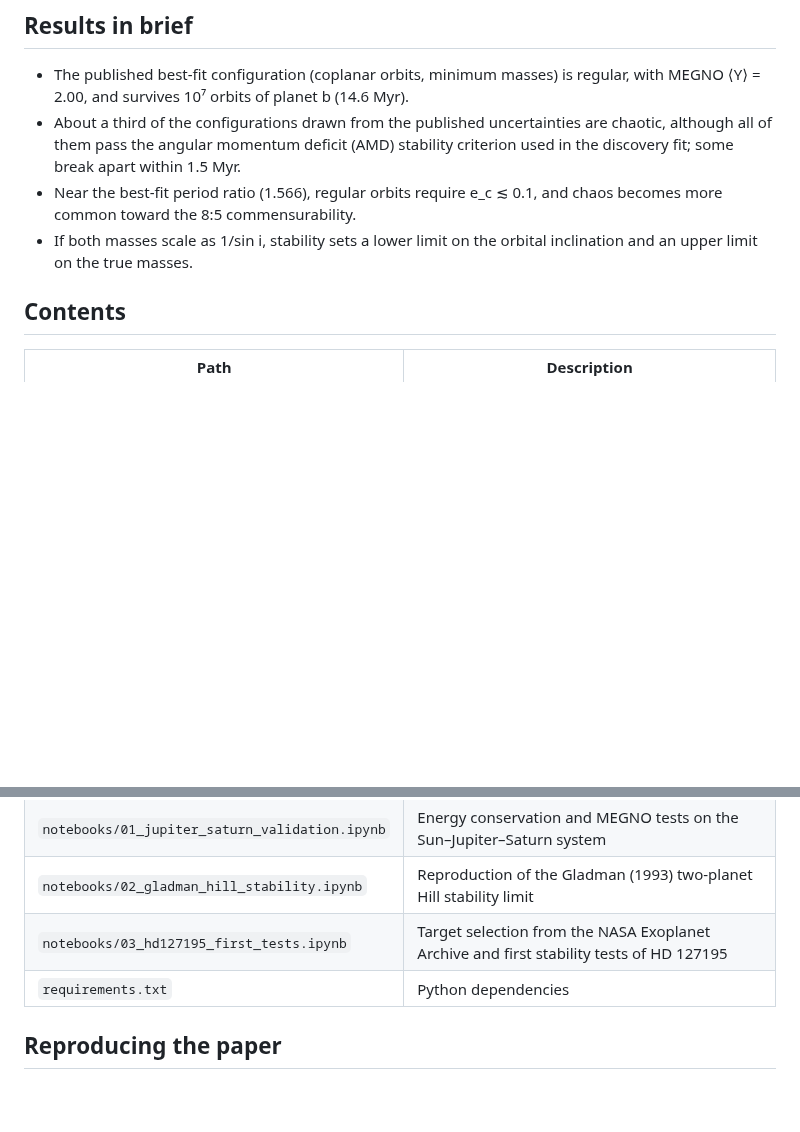
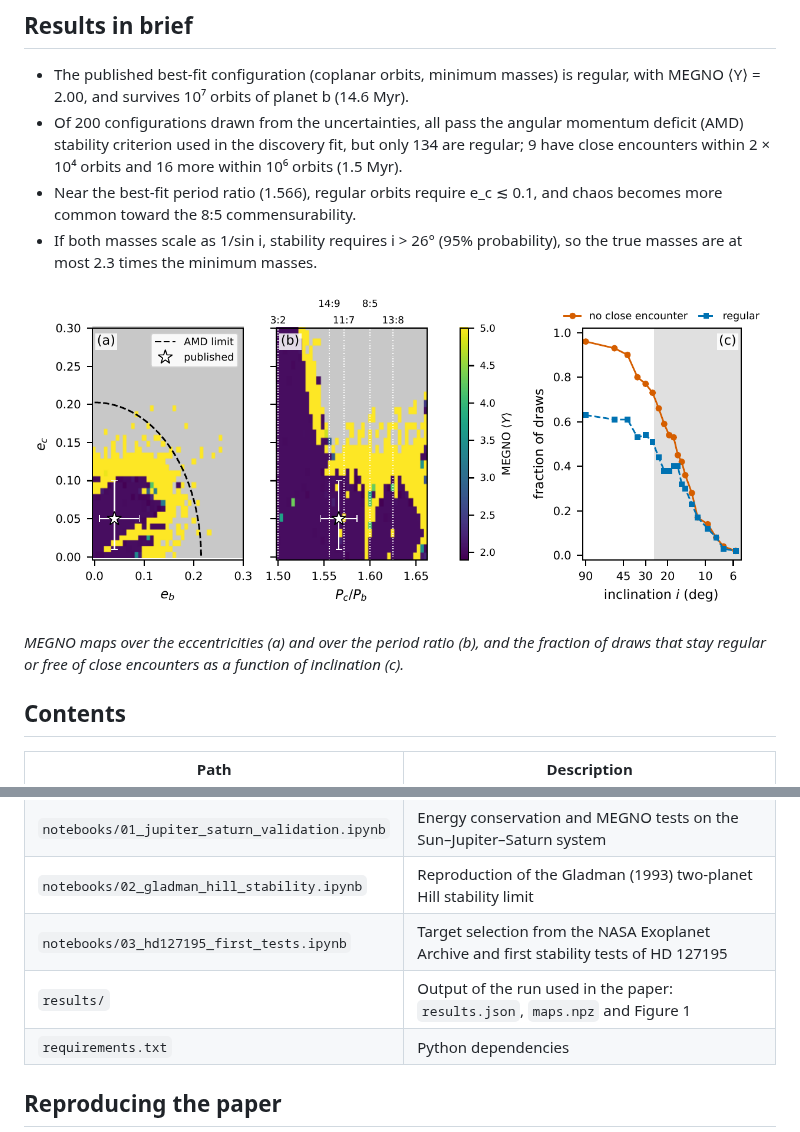
Before and after one commit to mimitoz62/hd127195-stability, a Markdown page: README.md, 2 parts joined by grey strips. Rendered like a GitHub page; pictures changed too: results/hd127195_stability.png (added); blank space fills up the shorter version.

Commit message:
Add results of the run used in the paper
results.json, maps.npz and Figure 1 from paper_analysis.py; README shows the figure and the final numbers.

```diff
--- a/README.md
+++ b/README.md
@@ -9,12 +9,18 @@ Research Notes of the AAS.
 
 - The published best-fit configuration (coplanar orbits, minimum masses) is regular, with MEGNO ⟨Y⟩ = 2.00, and
   survives 10⁷ orbits of planet b (14.6 Myr).
-- About a third of the configurations drawn from the published uncertainties are chaotic, although all of them pass
-  the angular momentum deficit (AMD) stability criterion used in the discovery fit; some break apart within 1.5 Myr.
+- Of 200 configurations drawn from the uncertainties, all pass the angular momentum deficit (AMD) stability criterion
+  used in the discovery fit, but only 134 are regular; 9 have close encounters within 2 × 10⁴ orbits and 16 more
+  within 10⁶ orbits (1.5 Myr).
 - Near the best-fit period ratio (1.566), regular orbits require e_c ≲ 0.1, and chaos becomes more common toward the
   8:5 commensurability.
-- If both masses scale as 1/sin i, stability sets a lower limit on the orbital inclination and an upper limit on the
-  true masses.
+- If both masses scale as 1/sin i, stability requires i > 26° (95% probability), so the true masses are at most
+  2.3 times the minimum masses.
+
+![Figure 1](results/hd127195_stability.png)
+
+*MEGNO maps over the eccentricities (a) and over the period ratio (b), and the fraction of draws that stay regular or
+free of close encounters as a function of inclination (c).*
 
 ## Contents
 
@@ -24,6 +30,7 @@ Research Notes of the AAS.
 | `notebooks/01_jupiter_saturn_validation.ipynb` | Energy conservation and MEGNO tests on the Sun–Jupiter–Saturn system |
 | `notebooks/02_gladman_hill_stability.ipynb` | Reproduction of the Gladman (1993) two-planet Hill stability limit |
 | `notebooks/03_hd127195_first_tests.ipynb` | Target selection from the NASA Exoplanet Archive and first stability tests of HD 127195 |
+| `results/` | Output of the run used in the paper: `results.json`, `maps.npz` and Figure 1 |
 | `requirements.txt` | Python dependencies |
 
 ## Reproducing the paper
```
Also changed, not shown: 3 other files.
